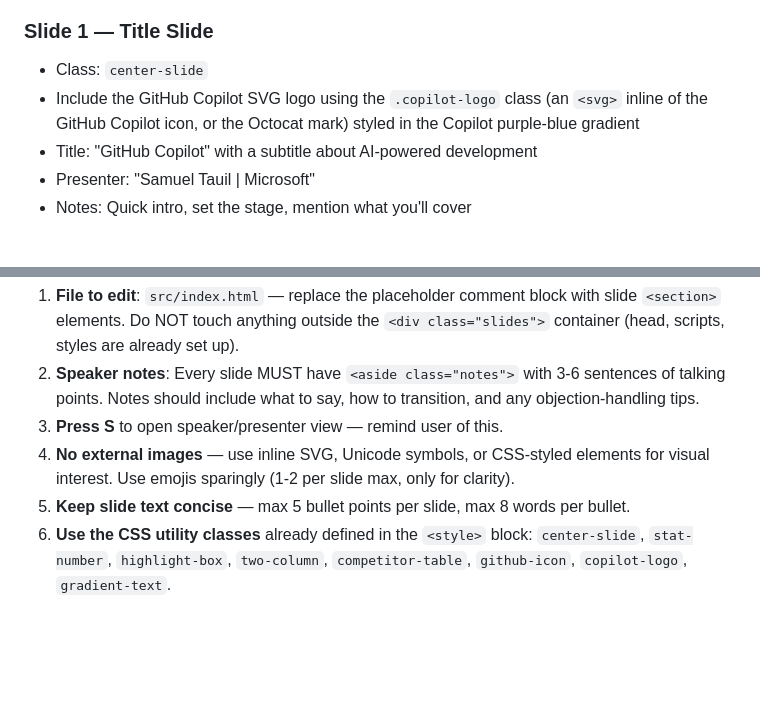
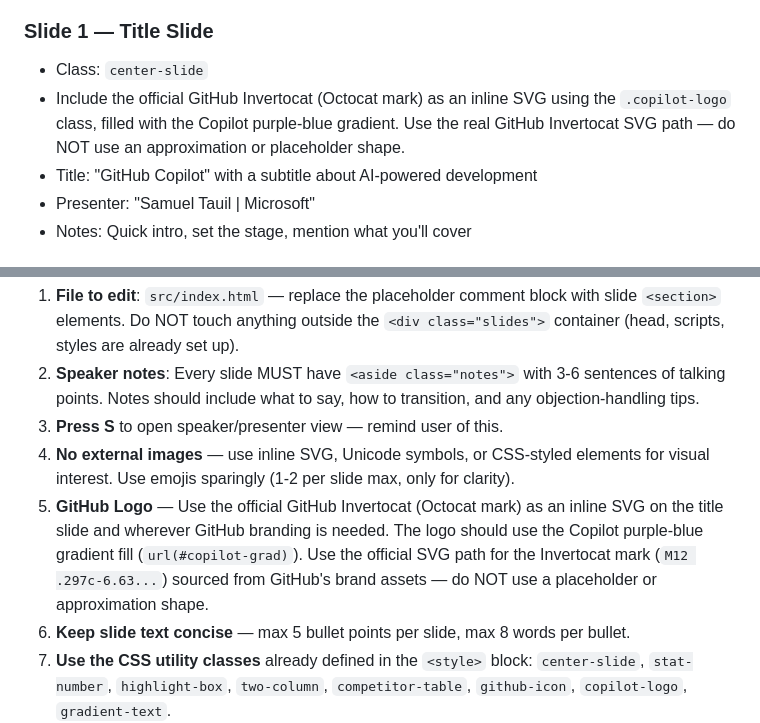
Before and after one commit to samueltauil/copilotception, a Markdown page: .github/copilot-instructions.md, 2 parts joined by grey strips. GitHub-like rendering; blank space fills up the shorter version.

Commit message:
Add instruction to use official GitHub Invertocat logo in presentation
Update Slide 1 and add technical rule requiring the real GitHub
Invertocat SVG with Copilot gradient fill instead of placeholder shapes.

Co-authored-by: Copilot <223556219+Copilot@users.noreply.github.com>

```diff
--- a/.github/copilot-instructions.md
+++ b/.github/copilot-instructions.md
@@ -77,7 +77,7 @@ Generate exactly these slides in this order. Each slide is a `<section>` element
 
 ### Slide 1 — Title Slide
 - Class: `center-slide`
-- Include the GitHub Copilot SVG logo using the `.copilot-logo` class (an `<svg>` inline of the GitHub Copilot icon, or the Octocat mark) styled in the Copilot purple-blue gradient
+- Include the official GitHub Invertocat (Octocat mark) as an inline SVG using the `.copilot-logo` class, filled with the Copilot purple-blue gradient. Use the real GitHub Invertocat SVG path — do NOT use an approximation or placeholder shape.
 - Title: "GitHub Copilot" with a subtitle about AI-powered development
 - Presenter: "Samuel Tauil | Microsoft"
 - Notes: Quick intro, set the stage, mention what you'll cover
@@ -154,6 +154,7 @@ Generate exactly these slides in this order. Each slide is a `<section>` element
 2. **Speaker notes**: Every slide MUST have `<aside class="notes">` with 3-6 sentences of talking points. Notes should include what to say, how to transition, and any objection-handling tips.
 3. **Press S** to open speaker/presenter view — remind user of this.
 4. **No external images** — use inline SVG, Unicode symbols, or CSS-styled elements for visual interest. Use emojis sparingly (1-2 per slide max, only for clarity).
+5. **GitHub Logo** — Use the official GitHub Invertocat (Octocat mark) as an inline SVG on the title slide and wherever GitHub branding is needed. The logo should use the Copilot purple-blue gradient fill (`url(#copilot-grad)`). Use the official SVG path for the Invertocat mark (`M12 .297c-6.63...`) sourced from GitHub's brand assets — do NOT use a placeholder or approximation shape.
 5. **Keep slide text concise** — max 5 bullet points per slide, max 8 words per bullet.
 6. **Use the CSS utility classes** already defined in the `<style>` block: `center-slide`, `stat-number`, `highlight-box`, `two-column`, `competitor-table`, `github-icon`, `copilot-logo`, `gradient-text`.
 7. **HTML only** — do not use the Markdown plugin for slides. Write raw HTML `<section>` elements.
```
